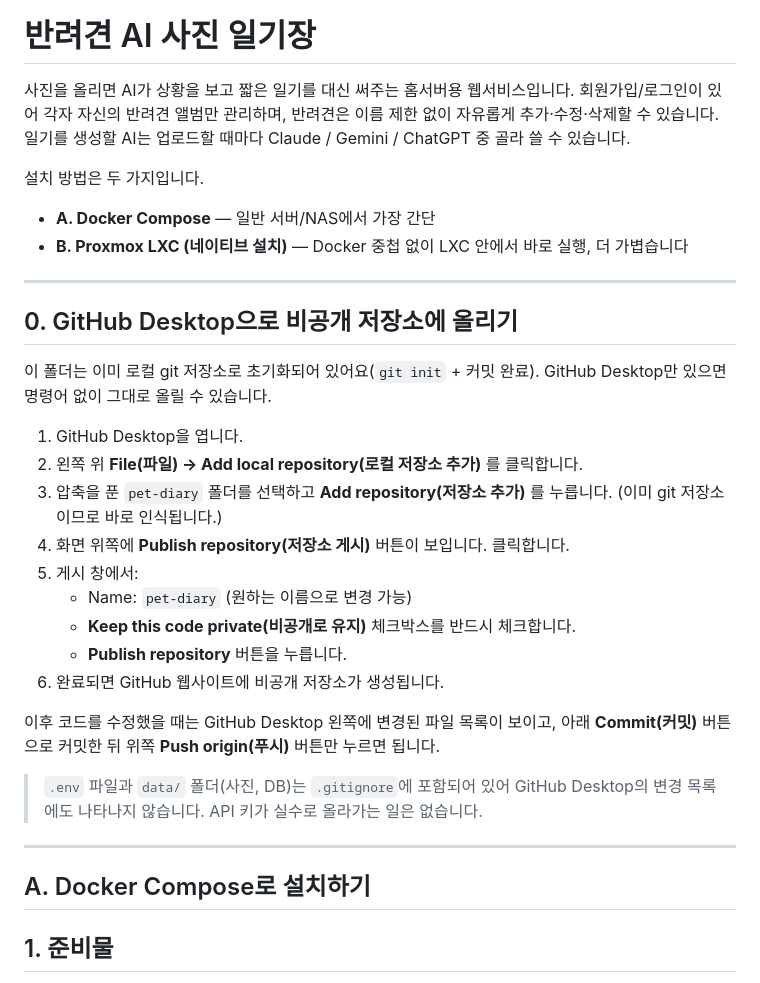
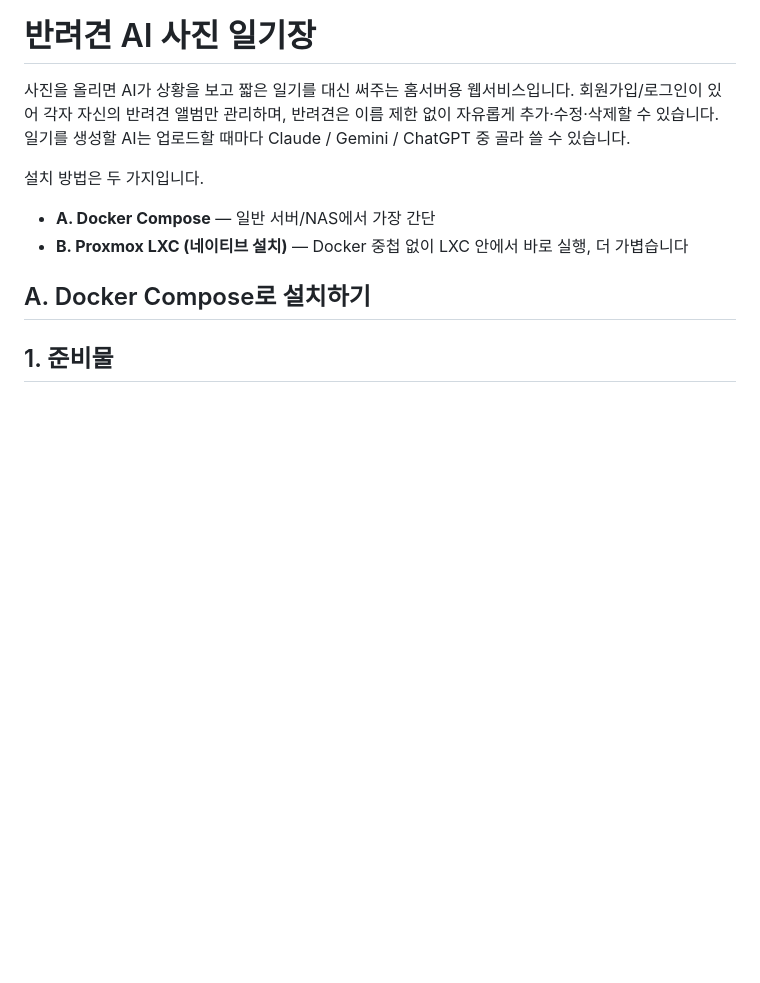
Before and after one commit to zerowar80/pet-diary, a Markdown page: README.md, the part around the change. GitHub-like rendering; blank space fills up the shorter version.

```diff
--- a/README.md
+++ b/README.md
@@ -8,27 +8,7 @@
 - **A. Docker Compose** — 일반 서버/NAS에서 가장 간단
 - **B. Proxmox LXC (네이티브 설치)** — Docker 중첩 없이 LXC 안에서 바로 실행, 더 가볍습니다
 
----
 
-## 0. GitHub Desktop으로 비공개 저장소에 올리기
-
-이 폴더는 이미 로컬 git 저장소로 초기화되어 있어요(`git init` + 커밋 완료). GitHub Desktop만 있으면 명령어 없이 그대로 올릴 수 있습니다.
-
-1. GitHub Desktop을 엽니다.
-2. 왼쪽 위 **File(파일) → Add local repository(로컬 저장소 추가)** 를 클릭합니다.
-3. 압축을 푼 `pet-diary` 폴더를 선택하고 **Add repository(저장소 추가)** 를 누릅니다. (이미 git 저장소이므로 바로 인식됩니다.)
-4. 화면 위쪽에 **Publish repository(저장소 게시)** 버튼이 보입니다. 클릭합니다.
-5. 게시 창에서:
-   - Name: `pet-diary` (원하는 이름으로 변경 가능)
-   - **Keep this code private(비공개로 유지)** 체크박스를 반드시 체크합니다.
-   - **Publish repository** 버튼을 누릅니다.
-6. 완료되면 GitHub 웹사이트에 비공개 저장소가 생성됩니다.
-
-이후 코드를 수정했을 때는 GitHub Desktop 왼쪽에 변경된 파일 목록이 보이고, 아래 **Commit(커밋)** 버튼으로 커밋한 뒤 위쪽 **Push origin(푸시)** 버튼만 누르면 됩니다.
-
-> `.env` 파일과 `data/` 폴더(사진, DB)는 `.gitignore`에 포함되어 있어 GitHub Desktop의 변경 목록에도 나타나지 않습니다. API 키가 실수로 올라가는 일은 없습니다.
-
----
 
 ## A. Docker Compose로 설치하기
 
```
